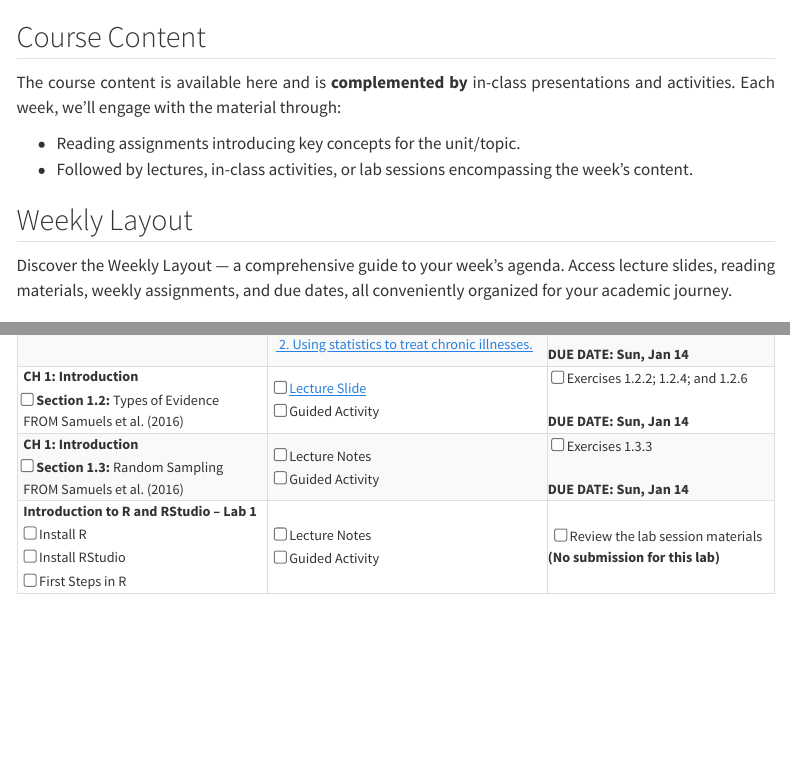
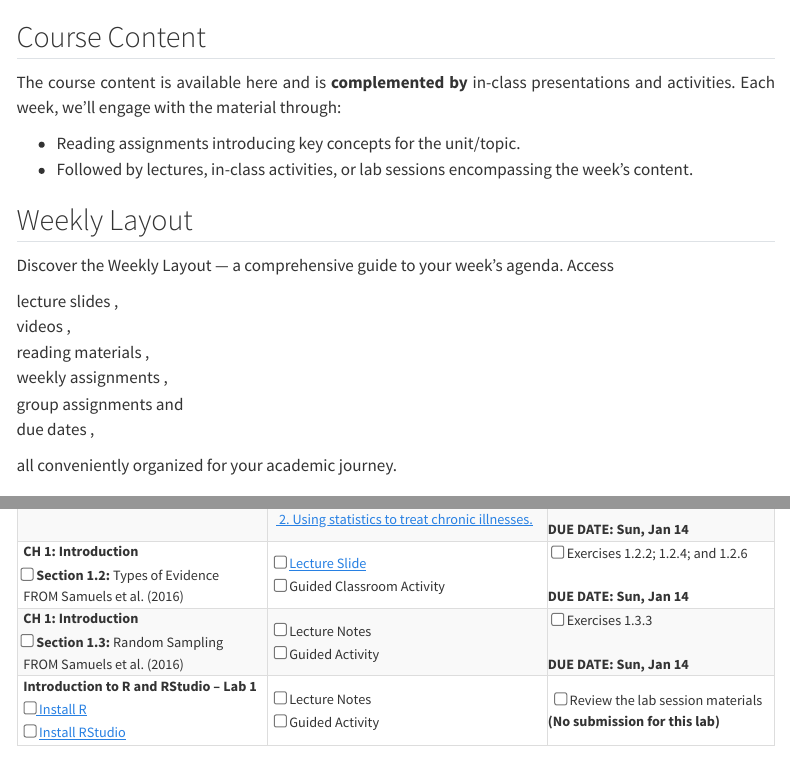
Before and after one commit to stat218-wi24/website, a Quarto document (schedule.qmd): the page in a window 1100 px wide, from its top, and a second part further down, joined at a grey line. Rendered offline with R 4.5, knitr and Pandoc in place of Quarto, with nearby package versions; menus at the side of the page are left out.

Commit message:
added lecture 2

```diff
--- a/schedule.qmd
+++ b/schedule.qmd
@@ -11,7 +11,16 @@ The course content is available here and is __complemented by__ in-class present
 
 ## Weekly Layout
 
-Discover the Weekly Layout — a comprehensive guide to your week's agenda. Access lecture slides, reading materials, weekly assignments, and due dates, all conveniently organized for your academic journey.
+Discover the Weekly Layout — a comprehensive guide to your week's agenda. Access
+
+lecture slides <i class="fas fa-file-lines"></i>,
+videos <i class="fas fa-video"></i>,
+reading materials <i class="fas fa-book-open"></i>,
+weekly assignments <i class="fas fa-user"></i> <i class="fas fa-upload"></i>,
+group assignments <i class="fas fa-users"></i> <i class="fas fa-upload"></i> and
+due dates <i class="fas fa-clock"> </i>,
+
+all conveniently organized for your academic journey.
 
 
 ### {{< fa calendar-days >}} Week 1 (Jan 8 - Jan 11)
@@ -52,7 +61,7 @@ Discover the Weekly Layout — a comprehensive guide to your week's agenda. Acce
 &nbsp; FROM Samuels et al. (2016)</td>
     <td>
     &nbsp; <input type="checkbox" /> <a href = "https://stat218-wi24.github.io/slides/01-Week-01/02-Week-1-Lec-02.html" target="_blank"><i aria-hidden="true" title="External Link to Lecture Slide"></i> Lecture Slide</a> <i class="fas fa-file-lines"></i>
-    &nbsp; <input type="checkbox" /> Guided Activity
+    &nbsp; <input type="checkbox" /> Guided Classroom Activity <i class="fas fa-comments"></i>
     </td>
     <td>
     &nbsp;<input type="checkbox" /> <i class="fas fa-user"></i> <i class="fas fa-upload"></i> Exercises 1.2.2; 1.2.4; and 1.2.6
@@ -79,9 +88,8 @@ Discover the Weekly Layout — a comprehensive guide to your week's agenda. Acce
   <tr>
     <td>
       &nbsp; <b> Introduction to R and RStudio – Lab 1</b>
-      &nbsp; <input type="checkbox" /> Install R <i class="fas fa-download"></i>
-      &nbsp; <input type="checkbox" /> Install RStudio <i class="fas fa-download"></i>
-      &nbsp; <input type="checkbox" /> First Steps in R
+      &nbsp; <input type="checkbox" /><a href = "https://cran.rstudio.com/" target = blank> Install R</a> <i class="fas fa-download"></i>
+      &nbsp; <input type="checkbox" /> <a href = "https://posit.co/download/rstudio-desktop/" target = blank>Install RStudio</a> <i class="fas fa-download"></i>
     </td>
     <td>
     &nbsp; <input type="checkbox" /> Lecture Notes
```
Also changed, not shown: docs/search.json, 1 other file.
